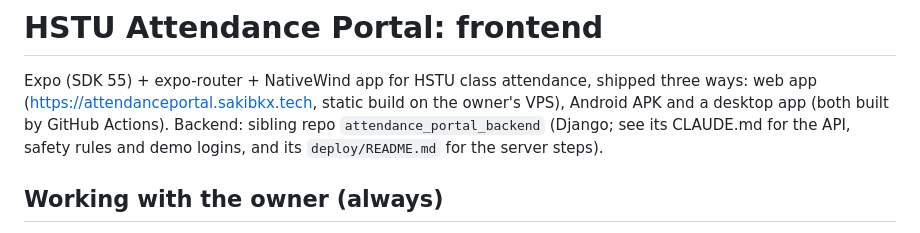
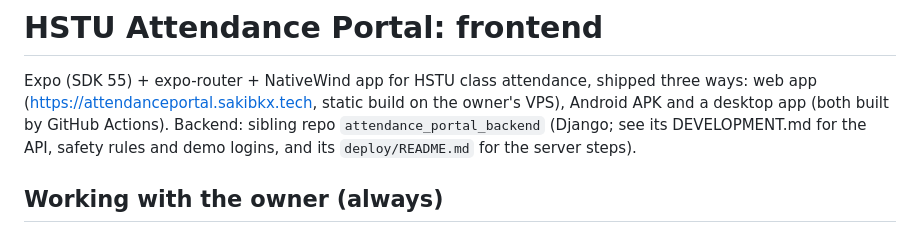
Before and after one commit to Class-Attendance-Platform/attendance_portal_frontend, a Markdown page: DEVELOPMENT.md, the part around the change. Drawn GitHub-style.

Commit message:
Rename developer guide to DEVELOPMENT.md and update documentation links

```diff
--- a/CLAUDE.md
+++ b/DEVELOPMENT.md
@@ -3,7 +3,7 @@
 Expo (SDK 55) + expo-router + NativeWind app for HSTU class attendance, shipped three ways: web app
 (https://attendanceportal.sakibkx.tech, static build on the owner's VPS), Android APK and a desktop app
 (both built by GitHub Actions). Backend: sibling repo `attendance_portal_backend` (Django; see its
-CLAUDE.md for the API, safety rules and demo logins, and its `deploy/README.md` for the server steps).
+DEVELOPMENT.md for the API, safety rules and demo logins, and its `deploy/README.md` for the server steps).
 
 ## Working with the owner (always)
 - Ask before assuming; questions as multiple choice, recommended option first, marked "(Recommended)".
```
Also changed, not shown: docs/plans-and-fixes-2026-11.md (+3 -3 lines).
